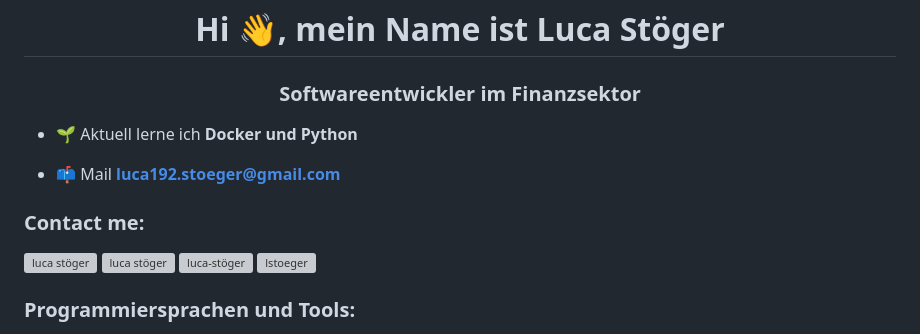
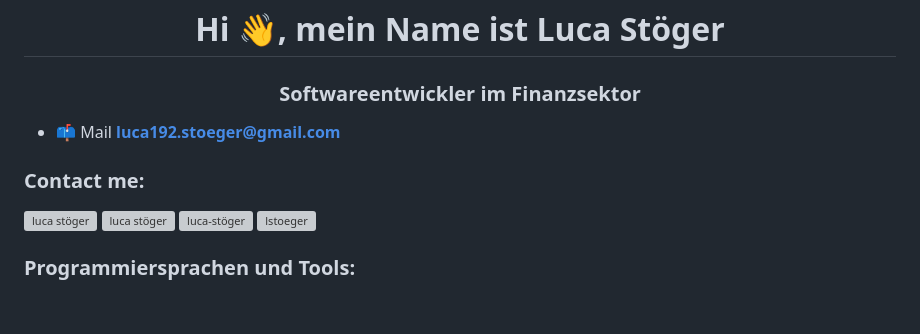
Before and after one commit to Luca-Stoeger/Luca-Stoeger, a Markdown page: README.md, the part around one of its changes. GitHub-like rendering; blank space fills up the shorter version; grey boxes are pictures that could not be loaded.

```diff
--- a/README.md
+++ b/README.md
@@ -1,7 +1,5 @@
 <h1 align="center">Hi 👋, mein Name ist Luca Stöger</h1>
 <h3 align="center">Softwareentwickler im Finanzsektor</h3>
-
-- 🌱 Aktuell lerne ich  **Docker und Python**
 
 - 📫 Mail **luca192.stoeger@gmail.com**
 
```
Also changed, not shown: other parts of README.md (+15 -2 lines).
